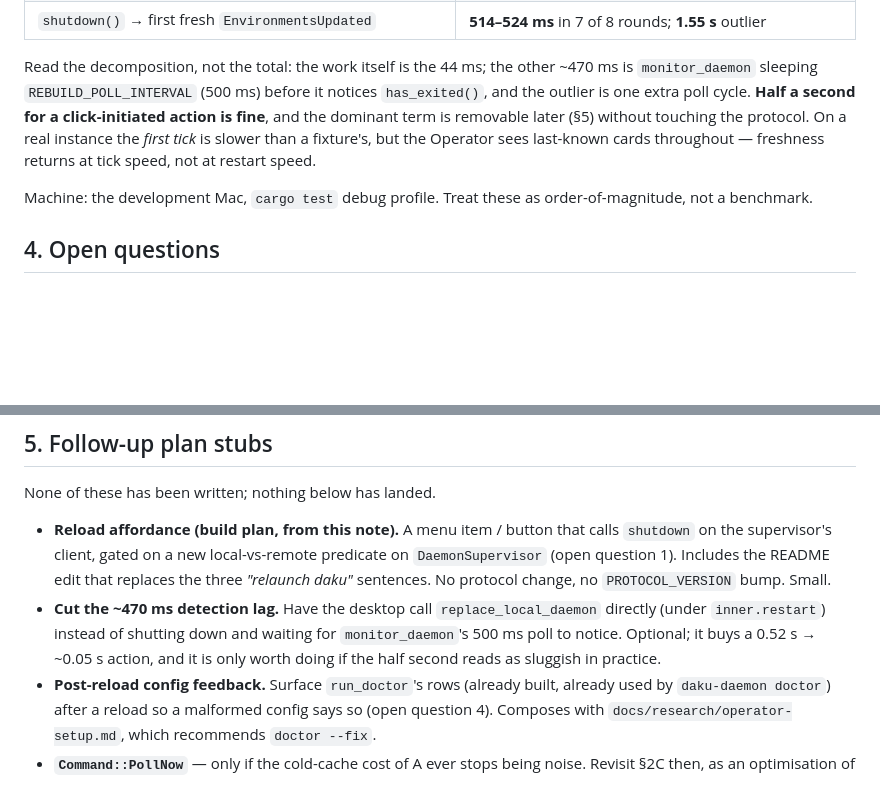
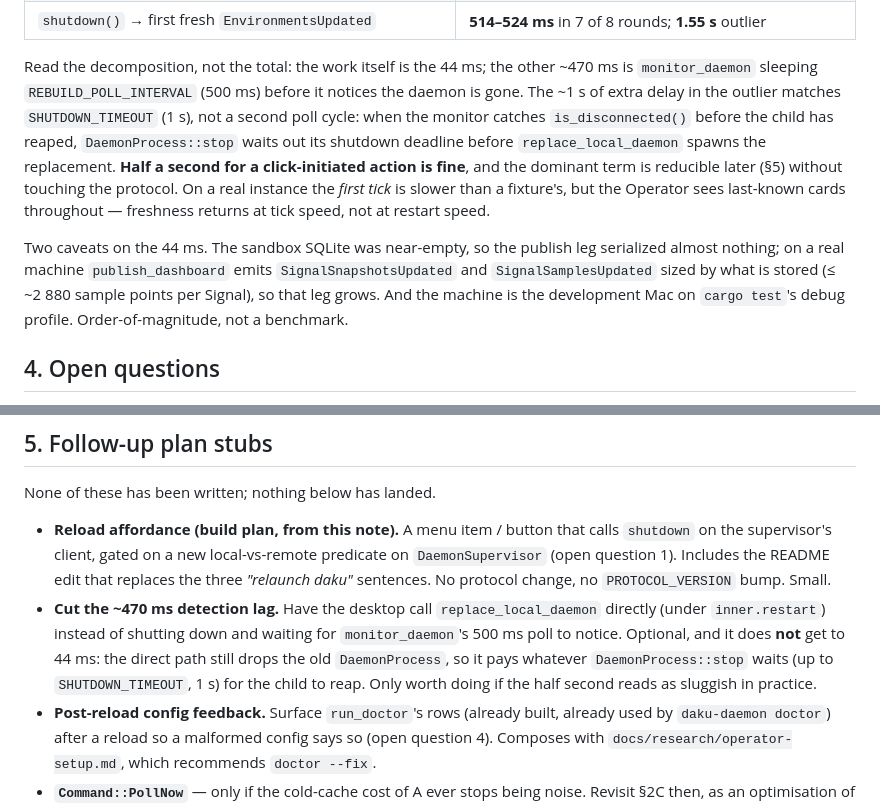
Before and after one commit to martinthommesen/daku, a Markdown page: docs/research/reload-command.md, 2 parts joined by grey strips. GitHub-like rendering; blank space fills up the shorter version.

Commit message:
Correct the restart-latency outlier attribution and the publish-leg caveat in the reload note (#92).

```diff
--- a/docs/research/reload-command.md
+++ b/docs/research/reload-command.md
@@ -154,14 +154,21 @@ replacement on `subscribe_clients` → wait for `EnvironmentsUpdated` on its
 
 Read the decomposition, not the total: the work itself is the 44 ms; the other
 ~470 ms is `monitor_daemon` sleeping `REBUILD_POLL_INTERVAL` (500 ms) before it
-notices `has_exited()`, and the outlier is one extra poll cycle. **Half a second
-for a click-initiated action is fine**, and the dominant term is removable later
-(§5) without touching the protocol. On a real instance the *first tick* is
+notices the daemon is gone. The ~1 s of extra delay in the outlier matches
+`SHUTDOWN_TIMEOUT` (1 s), not a second poll cycle: when the monitor catches
+`is_disconnected()` before the child has reaped, `DaemonProcess::stop` waits out
+its shutdown deadline before `replace_local_daemon` spawns the replacement.
+**Half a second for a click-initiated action is fine**, and the dominant term is
+reducible later (§5) without touching the protocol. On a real instance the *first tick* is
 slower than a fixture's, but the Operator sees last-known cards throughout —
 freshness returns at tick speed, not at restart speed.
 
-Machine: the development Mac, `cargo test` debug profile. Treat these as
-order-of-magnitude, not a benchmark.
+Two caveats on the 44 ms. The sandbox SQLite was near-empty, so the publish leg
+serialized almost nothing; on a real machine `publish_dashboard` emits
+`SignalSnapshotsUpdated` and `SignalSamplesUpdated` sized by what is stored
+(≤ ~2 880 sample points per Signal), so that leg grows. And the machine is the
+development Mac on `cargo test`'s debug profile. Order-of-magnitude, not a
+benchmark.
 
 ## 4. Open questions
 
@@ -204,9 +211,11 @@ None of these has been written; nothing below has landed.
   `PROTOCOL_VERSION` bump. Small.
 - **Cut the ~470 ms detection lag.** Have the desktop call
   `replace_local_daemon` directly (under `inner.restart`) instead of shutting
-  down and waiting for `monitor_daemon`'s 500 ms poll to notice. Optional; it
-  buys a 0.52 s → ~0.05 s action, and it is only worth doing if the half second
-  reads as sluggish in practice.
+  down and waiting for `monitor_daemon`'s 500 ms poll to notice. Optional, and
+  it does **not** get to 44 ms: the direct path still drops the old
+  `DaemonProcess`, so it pays whatever `DaemonProcess::stop` waits (up to
+  `SHUTDOWN_TIMEOUT`, 1 s) for the child to reap. Only worth doing if the half
+  second reads as sluggish in practice.
 - **Post-reload config feedback.** Surface `run_doctor`'s rows (already built,
   already used by `daku-daemon doctor`) after a reload so a malformed config
   says so (open question 4). Composes with `docs/research/operator-setup.md`,
```
